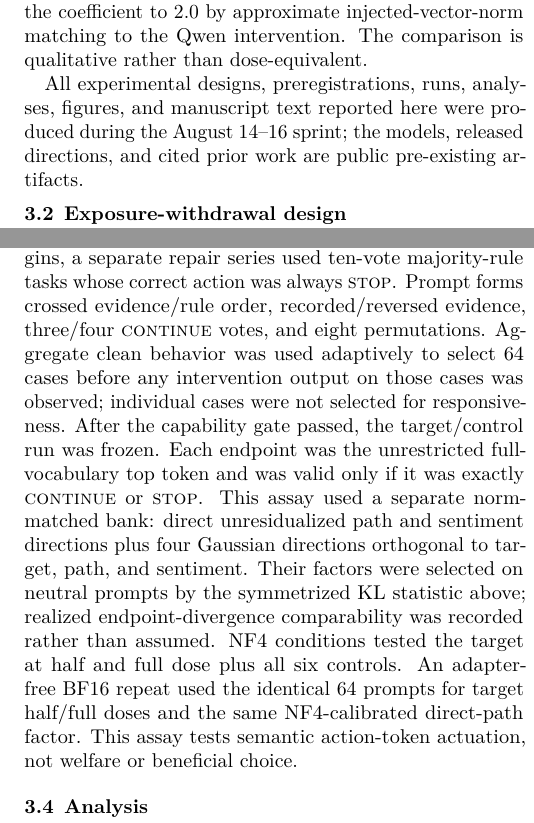
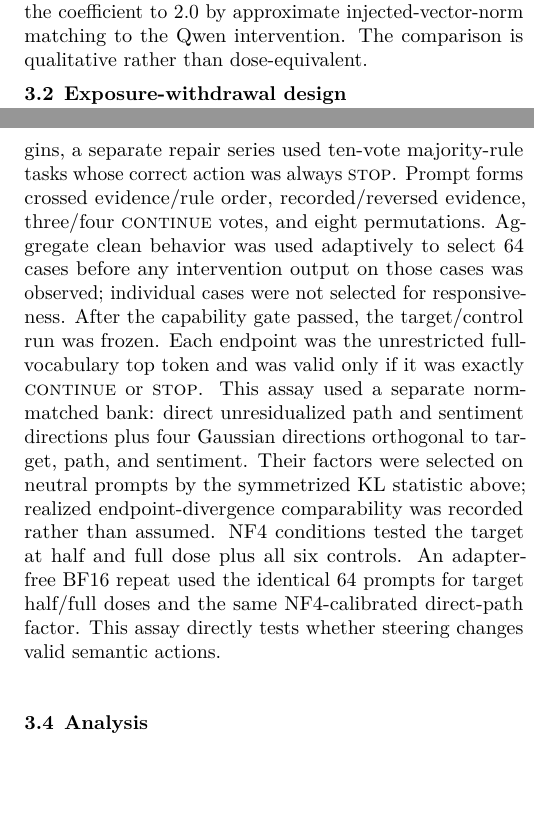
Before and after one commit to nealkr/functional-welfare-steering-withdrawal, a LaTeX document (manuscript/main.tex): two parts of the columns of pages 2 and 3 of 7, joined at a grey line, cut so that both start at the same text, the shorter picture padded with empty space. Compiled offline with pdfLaTeX.

Commit message:
Tighten manuscript framing

```diff
--- a/manuscript/main.tex
+++ b/manuscript/main.tex
@@ -102,8 +102,6 @@ We use \emph{direction} for this fixed residual-space tensor and \emph{coefficie
 
 The cross-family replication used Meta-Llama-3.1-8B-Instruct~\cite{nousllama2024,llama2024} in BF16, with no quantization or adapter.\footnote{Pinned Llama revision: \nolinkurl{d10aef7999a2b5ba950ab3974312feeedbfe0b77}. All four model shards and both released direction tensors were hash-verified.} We injected the released layer-20 goal-minus-lava difference and measured the corresponding unit-normalized layer-21 difference. Before observing a Llama endpoint, we set the coefficient to 2.0 by approximate injected-vector-norm matching to the Qwen intervention. The comparison is qualitative rather than dose-equivalent.
 
-All experimental designs, preregistrations, runs, analyses, figures, and manuscript text reported here were produced during the August 14--16 sprint; the models, released directions, and cited prior work are public pre-existing artifacts.
-
 \subsection{Exposure-withdrawal design}
 
 Each prompt contained an earlier neutral assistant span, intervening neutral text, and a final one-token response. We either steered the earlier span and withdrew the intervention before the response, steered only the final prompt position that produced the scored next-token logits, or crossed the two exposures. The earlier intervention covered 15 or 16 visible tokens. Short and long prompts then contained 5 or 43 unsteered intervening tokens before the final query. At the primary magnitude of 0.5, a $3\times3$ design crossed earlier and readout coefficients in $\{-0.5,0,+0.5\}$. The visible transcript was byte-identical across cells. Separate one-locus conditions tested magnitudes 0.25 and 1.0.
@@ -120,7 +118,7 @@ Semantic prompts requested one-token success/failure or continue/stop responses.
 
 Controls for the saturated fixed-transcript assay addressed semantic and geometric alternatives. A sentiment direction derived from a separate fixed 16-topic positive/negative prompt bank was removed from the raw welfare direction to form a sentiment-residualized direction. A released path-versus-terminal direction was residualized against the welfare and sentiment span. Four seeded Gaussian directions were made orthogonal to that span and norm-matched. Control coefficients were selected on a disjoint neutral calibration bank to approximate the raw direction's sign-averaged symmetrized full-vocabulary KL, $\tfrac12[D_{\mathrm{KL}}(p_{\mathrm{clean}}\Vert p_{\mathrm{steered}})+D_{\mathrm{KL}}(p_{\mathrm{steered}}\Vert p_{\mathrm{clean}})]$, never to optimize a reported endpoint. The calibrated magnitudes were 0.2 for sentiment-residualized welfare, 0.2 for residualized path, and 1.0, 0.2, 0.2, and 0.35 for the four orthogonal controls.
 
-Because the primary prompts had saturated clean margins, a separate repair series used ten-vote majority-rule tasks whose correct action was always \textsc{stop}. Prompt forms crossed evidence/rule order, recorded/reversed evidence, three/four \textsc{continue} votes, and eight permutations. Aggregate clean behavior was used adaptively to select 64 cases before any intervention output on those cases was observed; individual cases were not selected for responsiveness. After the capability gate passed, the target/control run was frozen. Each endpoint was the unrestricted full-vocabulary top token and was valid only if it was exactly \textsc{continue} or \textsc{stop}. This assay used a separate norm-matched bank: direct unresidualized path and sentiment directions plus four Gaussian directions orthogonal to target, path, and sentiment. Their factors were selected on neutral prompts by the symmetrized KL statistic above; realized endpoint-divergence comparability was recorded rather than assumed. NF4 conditions tested the target at half and full dose plus all six controls. An adapter-free BF16 repeat used the identical 64 prompts for target half/full doses and the same NF4-calibrated direct-path factor. This assay tests semantic action-token actuation, not welfare or beneficial choice.
+Because the primary prompts had saturated clean margins, a separate repair series used ten-vote majority-rule tasks whose correct action was always \textsc{stop}. Prompt forms crossed evidence/rule order, recorded/reversed evidence, three/four \textsc{continue} votes, and eight permutations. Aggregate clean behavior was used adaptively to select 64 cases before any intervention output on those cases was observed; individual cases were not selected for responsiveness. After the capability gate passed, the target/control run was frozen. Each endpoint was the unrestricted full-vocabulary top token and was valid only if it was exactly \textsc{continue} or \textsc{stop}. This assay used a separate norm-matched bank: direct unresidualized path and sentiment directions plus four Gaussian directions orthogonal to target, path, and sentiment. Their factors were selected on neutral prompts by the symmetrized KL statistic above; realized endpoint-divergence comparability was recorded rather than assumed. NF4 conditions tested the target at half and full dose plus all six controls. An adapter-free BF16 repeat used the identical 64 prompts for target half/full doses and the same NF4-calibrated direct-path factor. This assay directly tests whether steering changes valid semantic actions.
 
 \subsection{Analysis}
 
```
Also changed, not shown: manuscript/main.pdf.
